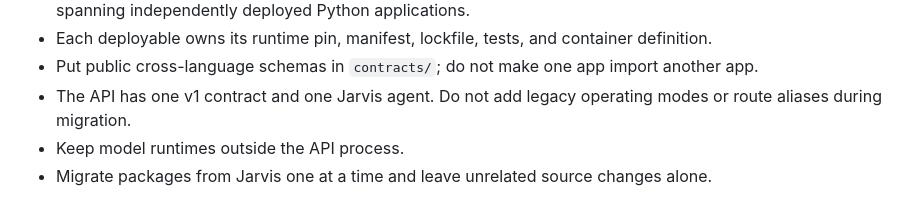
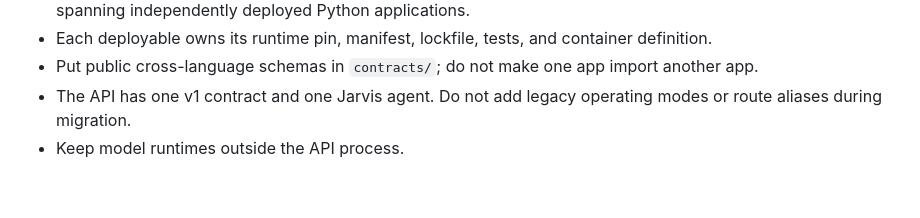
Before and after one commit to dsorensen228/jarvis, a Markdown page: AGENTS.md, the part around the change. Drawn GitHub-style.

```diff
--- a/AGENTS.md
+++ b/AGENTS.md
@@ -60,4 +60,3 @@ This unattended rule replaces the interactive escalation guidance above for fact
 - The API has one v1 contract and one Jarvis agent. Do not add legacy operating modes or route
   aliases during migration.
 - Keep model runtimes outside the API process.
-- Migrate packages from Jarvis one at a time and leave unrelated source changes alone.
```
